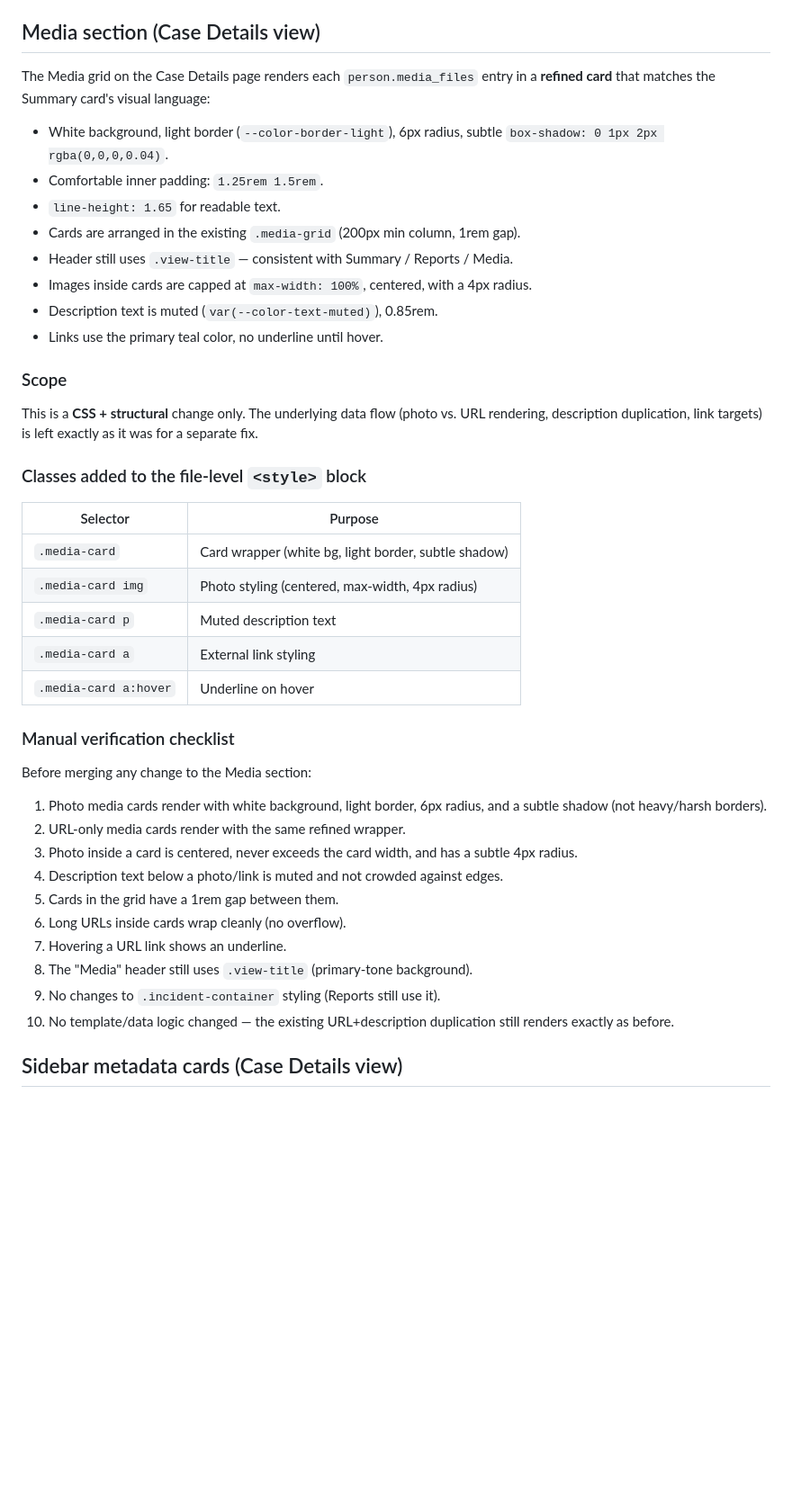
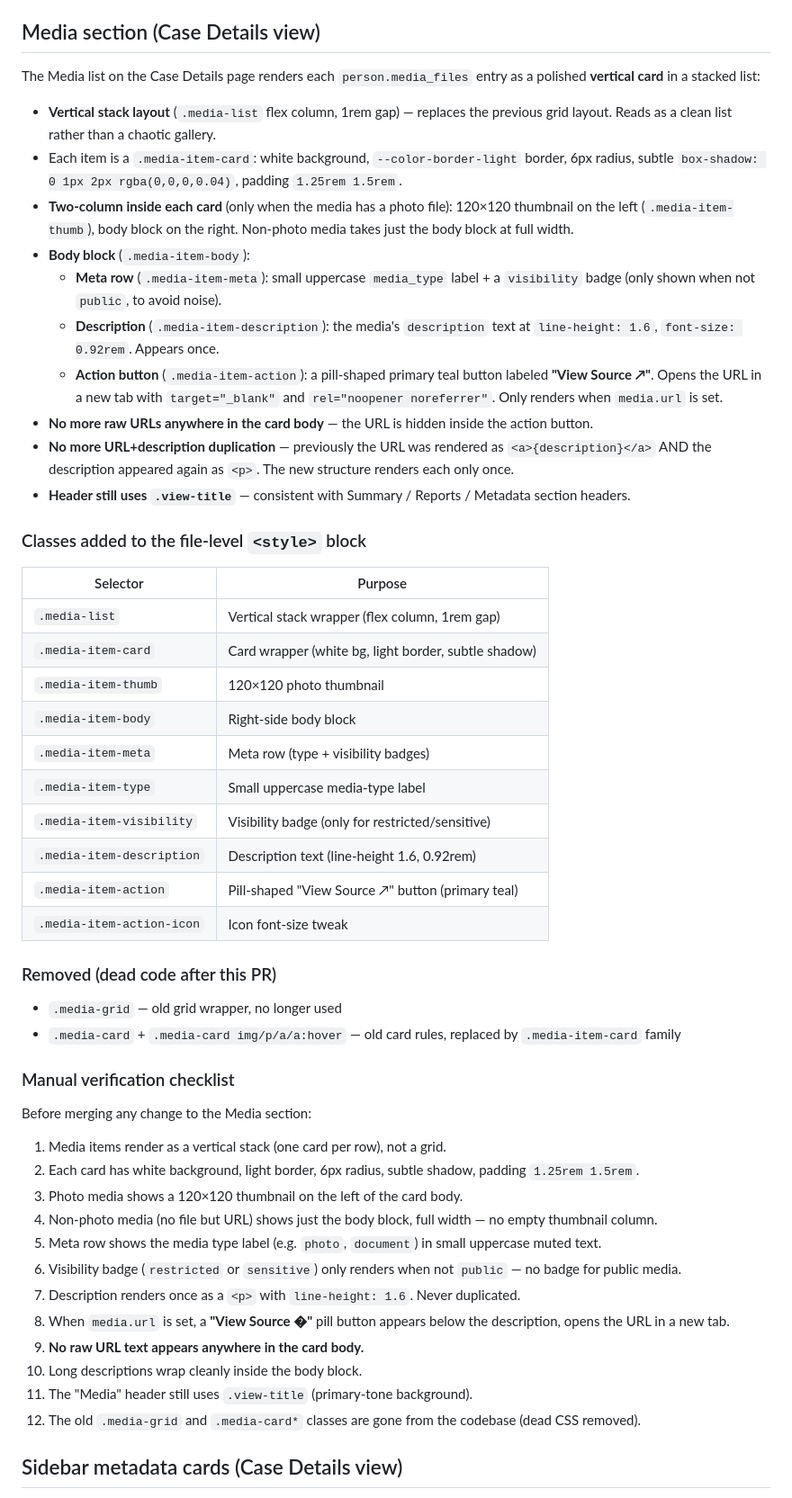
Before and after one commit to Raise-the-Voices/testimonies-world, a Markdown page: frontend/README.md, the part around the change. Shown at 90% size. GitHub-like rendering; blank space fills up the shorter version.

Commit message:
docs: document Media list restructure + verification checklist in frontend README
Replaces the prior 'Media section' entry (from PR #25) with the new structure:
- Vertical stack layout (.media-list)
- Two-column card layout (thumbnail + body) for photo media
- Meta badges (media type + visibility, visibility only when non-public)
- Action button (.media-item-action) replacing raw URL rendering
- Description rendered once (no more duplication with URL)
- Removed dead CSS: .media-grid, .media-card*

Adds a 12-point manual verification checklist for future contributors.

No code changes.

```diff
--- a/frontend/README.md
+++ b/frontend/README.md
@@ -210,52 +210,78 @@ Before merging any change to the profile sidebar:
 
 ## Media section (Case Details view)
 
-The Media grid on the Case Details page renders each `person.media_files`
-entry in a **refined card** that matches the Summary card's visual language:
+The Media list on the Case Details page renders each `person.media_files`
+entry as a polished **vertical card** in a stacked list:
 
-- White background, light border (`--color-border-light`), 6px radius,
-  subtle `box-shadow: 0 1px 2px rgba(0,0,0,0.04)`.
-- Comfortable inner padding: `1.25rem 1.5rem`.
-- `line-height: 1.65` for readable text.
-- Cards are arranged in the existing `.media-grid` (200px min column, 1rem gap).
-- Header still uses `.view-title` — consistent with Summary / Reports / Media.
-- Images inside cards are capped at `max-width: 100%`, centered, with a 4px radius.
-- Description text is muted (`var(--color-text-muted)`), 0.85rem.
-- Links use the primary teal color, no underline until hover.
-
-### Scope
-
-This is a **CSS + structural** change only. The underlying data flow
-(photo vs. URL rendering, description duplication, link targets) is
-left exactly as it was for a separate fix.
+- **Vertical stack layout** (`.media-list` flex column, 1rem gap) — replaces
+  the previous grid layout. Reads as a clean list rather than a chaotic gallery.
+- Each item is a `.media-item-card`: white background, `--color-border-light`
+  border, 6px radius, subtle `box-shadow: 0 1px 2px rgba(0,0,0,0.04)`, padding
+  `1.25rem 1.5rem`.
+- **Two-column inside each card** (only when the media has a photo file):
+  120×120 thumbnail on the left (`.media-item-thumb`), body block on the right.
+  Non-photo media takes just the body block at full width.
+- **Body block** (`.media-item-body`):
+  - **Meta row** (`.media-item-meta`): small uppercase `media_type` label +
+    a `visibility` badge (only shown when not `public`, to avoid noise).
+  - **Description** (`.media-item-description`): the media's `description`
+    text at `line-height: 1.6`, `font-size: 0.92rem`. Appears once.
+  - **Action button** (`.media-item-action`): a pill-shaped primary teal
+    button labeled **"View Source ↗"**. Opens the URL in a new tab with
+    `target="_blank"` and `rel="noopener noreferrer"`. Only renders when
+    `media.url` is set.
+- **No more raw URLs anywhere in the card body** — the URL is hidden
+  inside the action button.
+- **No more URL+description duplication** — previously the URL was rendered
+  as `<a>{description}</a>` AND the description appeared again as `<p>`. The
+  new structure renders each only once.
+- **Header still uses `.view-title`** — consistent with Summary / Reports /
+  Metadata section headers.
 
 ### Classes added to the file-level `<style>` block
 
-| Selector          | Purpose                                          |
-|-------------------|--------------------------------------------------|
-| `.media-card`     | Card wrapper (white bg, light border, subtle shadow) |
-| `.media-card img` | Photo styling (centered, max-width, 4px radius)  |
-| `.media-card p`   | Muted description text                           |
-| `.media-card a`   | External link styling                            |
-| `.media-card a:hover` | Underline on hover                          |
+| Selector                | Purpose                                              |
+|-------------------------|------------------------------------------------------|
+| `.media-list`           | Vertical stack wrapper (flex column, 1rem gap)       |
+| `.media-item-card`      | Card wrapper (white bg, light border, subtle shadow) |
+| `.media-item-thumb`     | 120×120 photo thumbnail                              |
+| `.media-item-body`      | Right-side body block                                |
+| `.media-item-meta`      | Meta row (type + visibility badges)                  |
+| `.media-item-type`      | Small uppercase media-type label                     |
+| `.media-item-visibility`| Visibility badge (only for restricted/sensitive)     |
+| `.media-item-description` | Description text (line-height 1.6, 0.92rem)        |
+| `.media-item-action`    | Pill-shaped "View Source ↗" button (primary teal)    |
+| `.media-item-action-icon` | Icon font-size tweak                              |
+
+### Removed (dead code after this PR)
+
+- `.media-grid` — old grid wrapper, no longer used
+- `.media-card` + `.media-card img/p/a/a:hover` — old card rules, replaced
+  by `.media-item-card` family
 
 ### Manual verification checklist
 
 Before merging any change to the Media section:
 
-1. Photo media cards render with white background, light border, 6px radius,
-   and a subtle shadow (not heavy/harsh borders).
-2. URL-only media cards render with the same refined wrapper.
-3. Photo inside a card is centered, never exceeds the card width, and has a
-   subtle 4px radius.
-4. Description text below a photo/link is muted and not crowded against edges.
-5. Cards in the grid have a 1rem gap between them.
-6. Long URLs inside cards wrap cleanly (no overflow).
-7. Hovering a URL link shows an underline.
-8. The "Media" header still uses `.view-title` (primary-tone background).
-9. No changes to `.incident-container` styling (Reports still use it).
-10. No template/data logic changed — the existing URL+description duplication
-    still renders exactly as before.
+1. Media items render as a vertical stack (one card per row), not a grid.
+2. Each card has white background, light border, 6px radius, subtle shadow,
+   padding `1.25rem 1.5rem`.
+3. Photo media shows a 120×120 thumbnail on the left of the card body.
+4. Non-photo media (no file but URL) shows just the body block, full width
+   — no empty thumbnail column.
+5. Meta row shows the media type label (e.g. `photo`, `document`) in small
+   uppercase muted text.
+6. Visibility badge (`restricted` or `sensitive`) only renders when not
+   `public` — no badge for public media.
+7. Description renders once as a `<p>` with `line-height: 1.6`. Never
+   duplicated.
+8. When `media.url` is set, a **"View Source �"** pill button appears below
+   the description, opens the URL in a new tab.
+9. **No raw URL text appears anywhere in the card body.**
+10. Long descriptions wrap cleanly inside the body block.
+11. The "Media" header still uses `.view-title` (primary-tone background).
+12. The old `.media-grid` and `.media-card*` classes are gone from the
+    codebase (dead CSS removed).
 
 ## Sidebar metadata cards (Case Details view)
 
```
